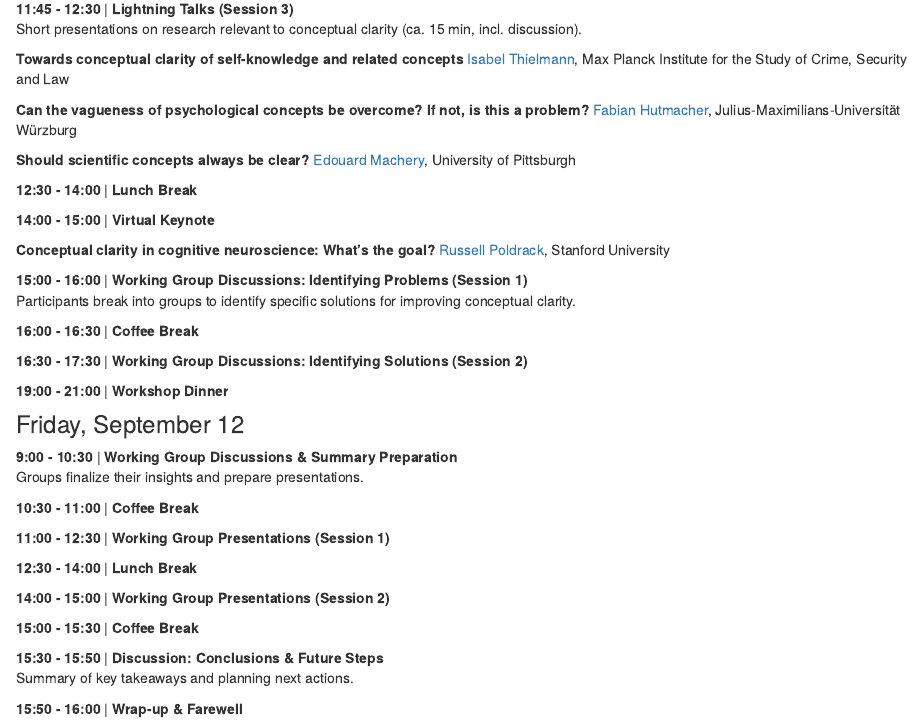
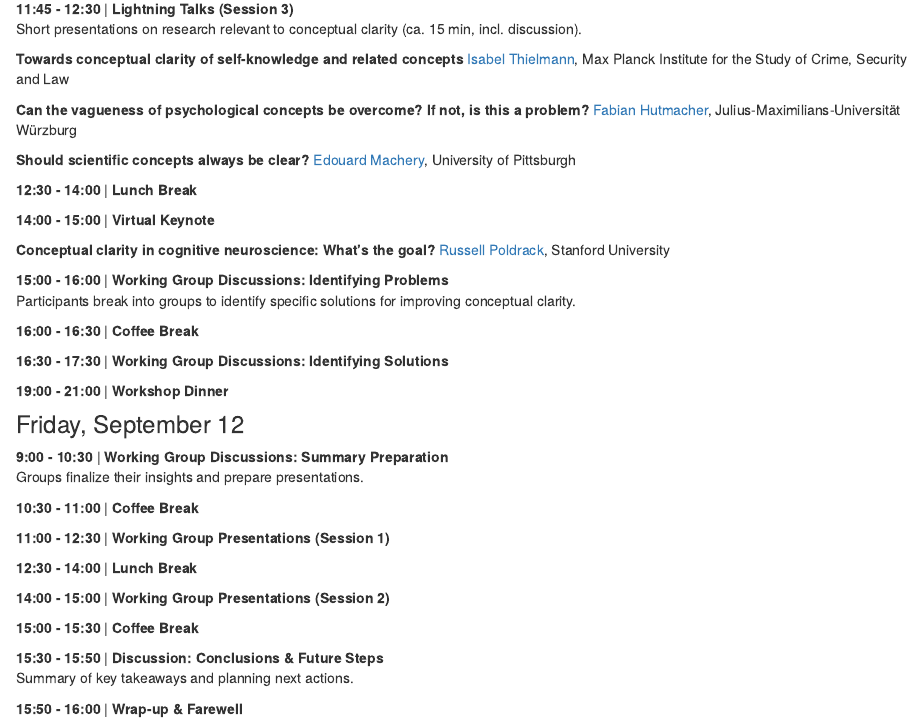
Before and after one commit to cdsbasel/clarity, an R Markdown document (workshop.Rmd): the page in a window 1100 px wide, from 900 px down. Rendered offline with R 4.5, knitr and Pandoc, with nearby package versions; drawn as R Markdown's standard HTML page in place of the format the file asks for.

Commit message:
update workshop

```diff
--- a/workshop.Rmd
+++ b/workshop.Rmd
@@ -66,18 +66,18 @@ Short presentations on research relevant to conceptual clarity (ca. 15 min, incl
 **Conceptual clarity in cognitive neuroscience: What’s the goal?**
 [Russell Poldrack](http://poldrack.github.io), Stanford University
 
-**15:00 - 16:00** | **Working Group Discussions: Identifying Problems (Session 1)**
+**15:00 - 16:00** | **Working Group Discussions: Identifying Problems**
 Participants break into groups to identify specific solutions for improving conceptual clarity.
 
 **16:00 - 16:30** | **Coffee Break**
 
-**16:30 - 17:30** | **Working Group Discussions: Identifying Solutions (Session 2)**
+**16:30 - 17:30** | **Working Group Discussions: Identifying Solutions**
 
 **19:00 - 21:00** | **Workshop Dinner**
 
 ### Friday, September 12
 
-**9:00 - 10:30** | **Working Group Discussions & Summary Preparation**
+**9:00 - 10:30** | **Working Group Discussions: Summary Preparation**
 Groups finalize their insights and prepare presentations.
 
 **10:30 - 11:00** | **Coffee Break**
```
Also changed, not shown: 1 other file.
